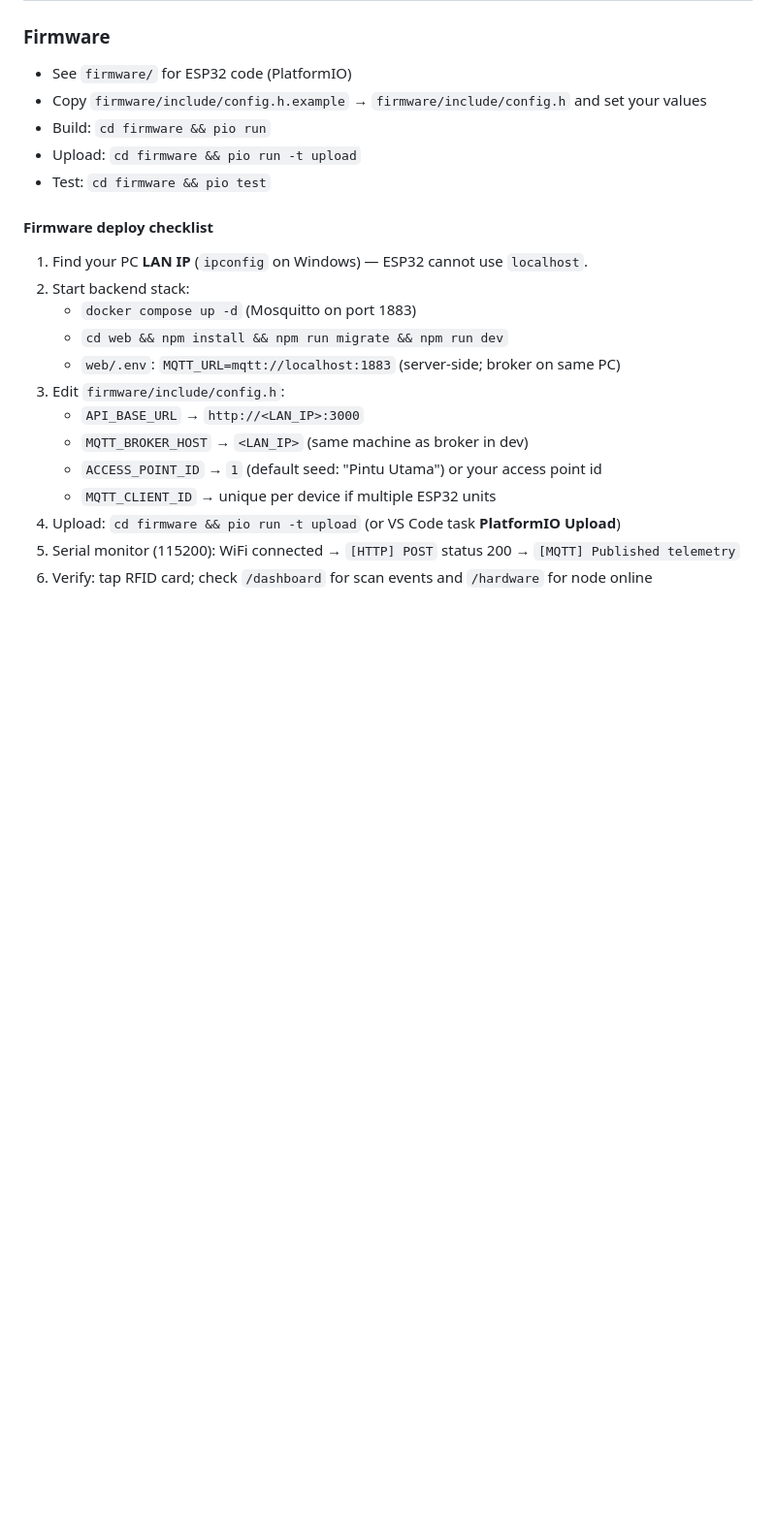
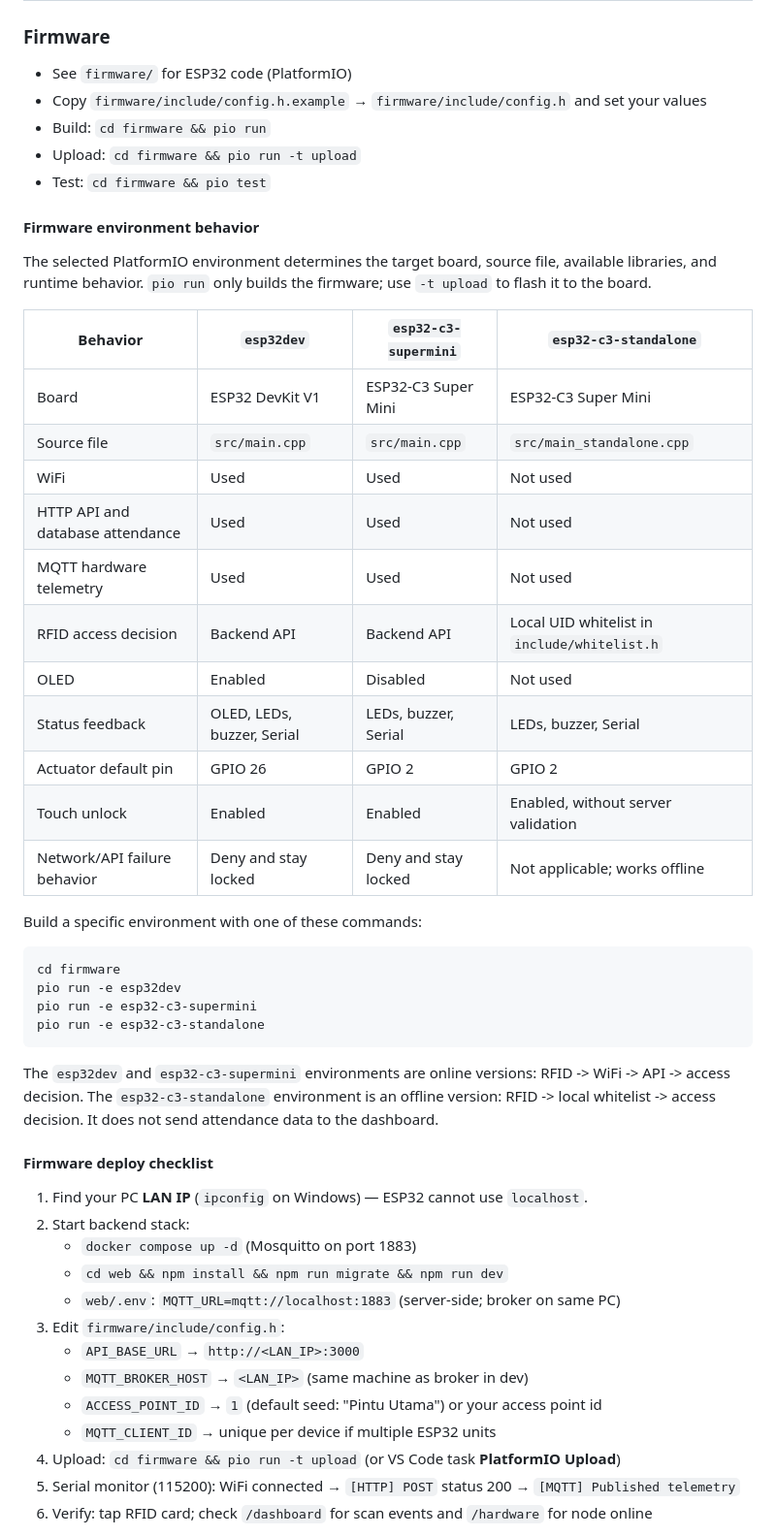
Before and after one commit to hendrakid/IOT, a Markdown page: README.md, the part around the change. Shown at 97% size. Drawn GitHub-style; blank space fills up the shorter version.

Commit message:
doc: add env matrix behavior

````diff
--- a/README.md
+++ b/README.md
@@ -60,6 +60,35 @@ This project is an IoT-based Smart Lock and Attendance system using RFID. It fea
 - Upload: `cd firmware && pio run -t upload`
 - Test: `cd firmware && pio test`
 
+#### Firmware environment behavior
+
+The selected PlatformIO environment determines the target board, source file, available libraries, and runtime behavior. `pio run` only builds the firmware; use `-t upload` to flash it to the board.
+
+| Behavior | `esp32dev` | `esp32-c3-supermini` | `esp32-c3-standalone` |
+| --- | --- | --- | --- |
+| Board | ESP32 DevKit V1 | ESP32-C3 Super Mini | ESP32-C3 Super Mini |
+| Source file | `src/main.cpp` | `src/main.cpp` | `src/main_standalone.cpp` |
+| WiFi | Used | Used | Not used |
+| HTTP API and database attendance | Used | Used | Not used |
+| MQTT hardware telemetry | Used | Used | Not used |
+| RFID access decision | Backend API | Backend API | Local UID whitelist in `include/whitelist.h` |
+| OLED | Enabled | Disabled | Not used |
+| Status feedback | OLED, LEDs, buzzer, Serial | LEDs, buzzer, Serial | LEDs, buzzer, Serial |
+| Actuator default pin | GPIO 26 | GPIO 2 | GPIO 2 |
+| Touch unlock | Enabled | Enabled | Enabled, without server validation |
+| Network/API failure behavior | Deny and stay locked | Deny and stay locked | Not applicable; works offline |
+
+Build a specific environment with one of these commands:
+
+```bash
+cd firmware
+pio run -e esp32dev
+pio run -e esp32-c3-supermini
+pio run -e esp32-c3-standalone
+```
+
+The `esp32dev` and `esp32-c3-supermini` environments are online versions: RFID -> WiFi -> API -> access decision. The `esp32-c3-standalone` environment is an offline version: RFID -> local whitelist -> access decision. It does not send attendance data to the dashboard.
+
 #### Firmware deploy checklist
 1. Find your PC **LAN IP** (`ipconfig` on Windows) — ESP32 cannot use `localhost`.
 2. Start backend stack:
````
